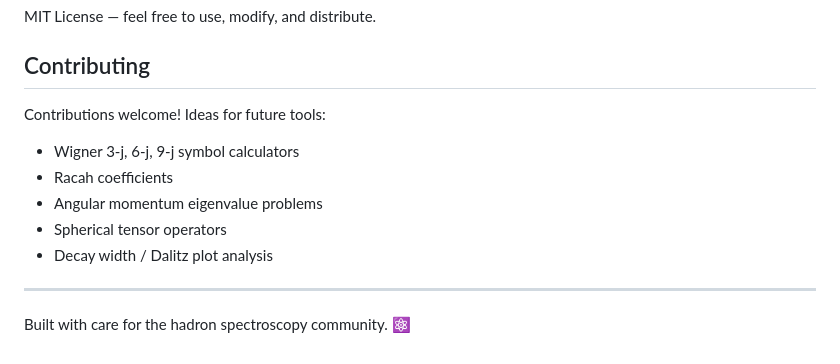
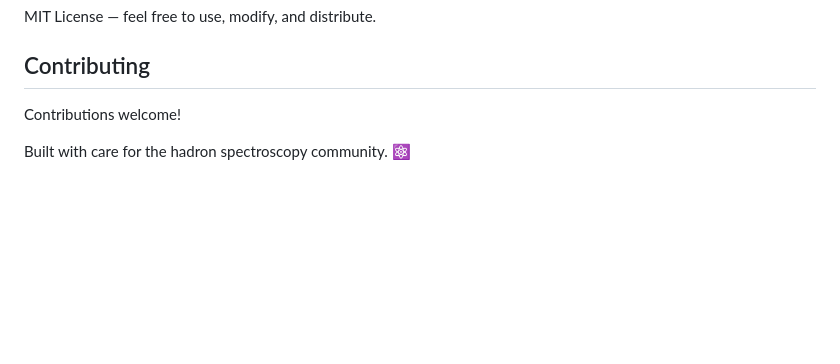
Before and after one commit to jiangyi15/pwa-web-tools, a Markdown page: README.md, the part around the change. Rendered like a GitHub page; blank space fills up the shorter version.

Commit message:
docs: remove future ideas section from README

```diff
--- a/README.md
+++ b/README.md
@@ -120,14 +120,6 @@ MIT License — feel free to use, modify, and distribute.
 
 ## Contributing
 
-Contributions welcome! Ideas for future tools:
-
-- Wigner 3-j, 6-j, 9-j symbol calculators
-- Racah coefficients
-- Angular momentum eigenvalue problems
-- Spherical tensor operators
-- Decay width / Dalitz plot analysis
-
----
+Contributions welcome!
 
 Built with care for the hadron spectroscopy community. ⚛️
```
